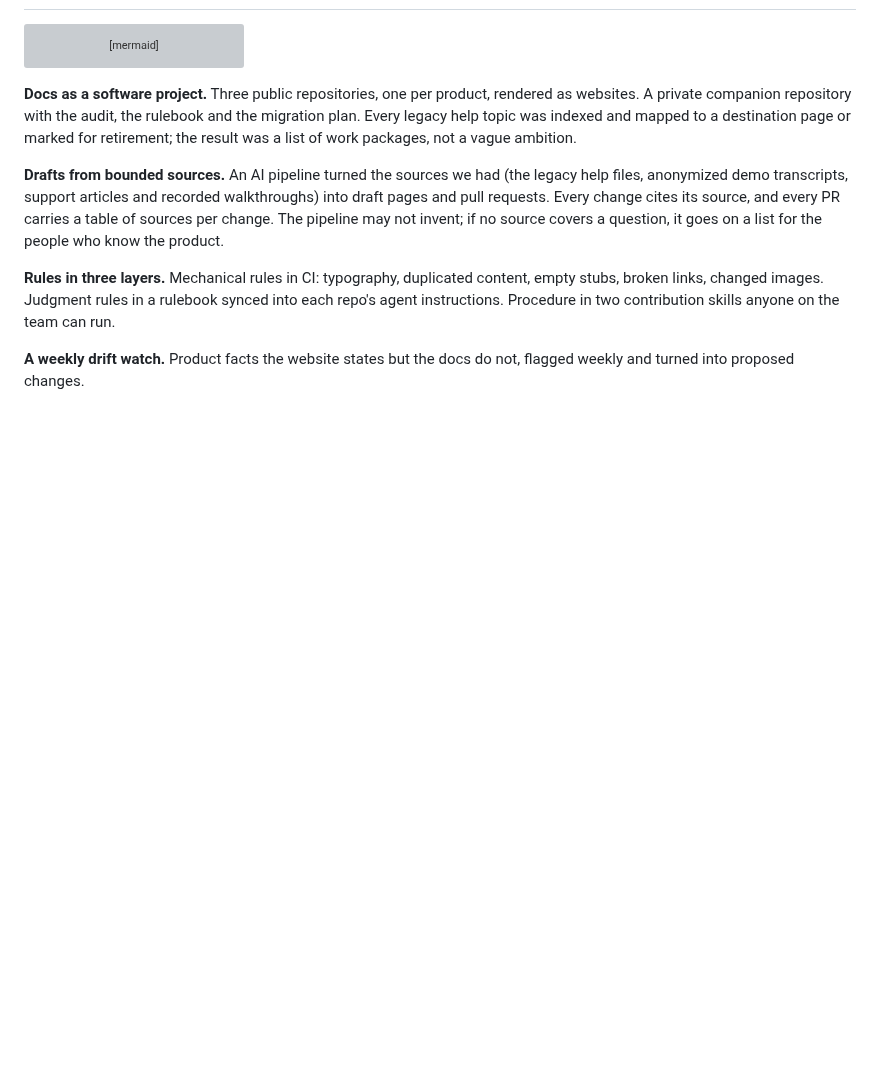
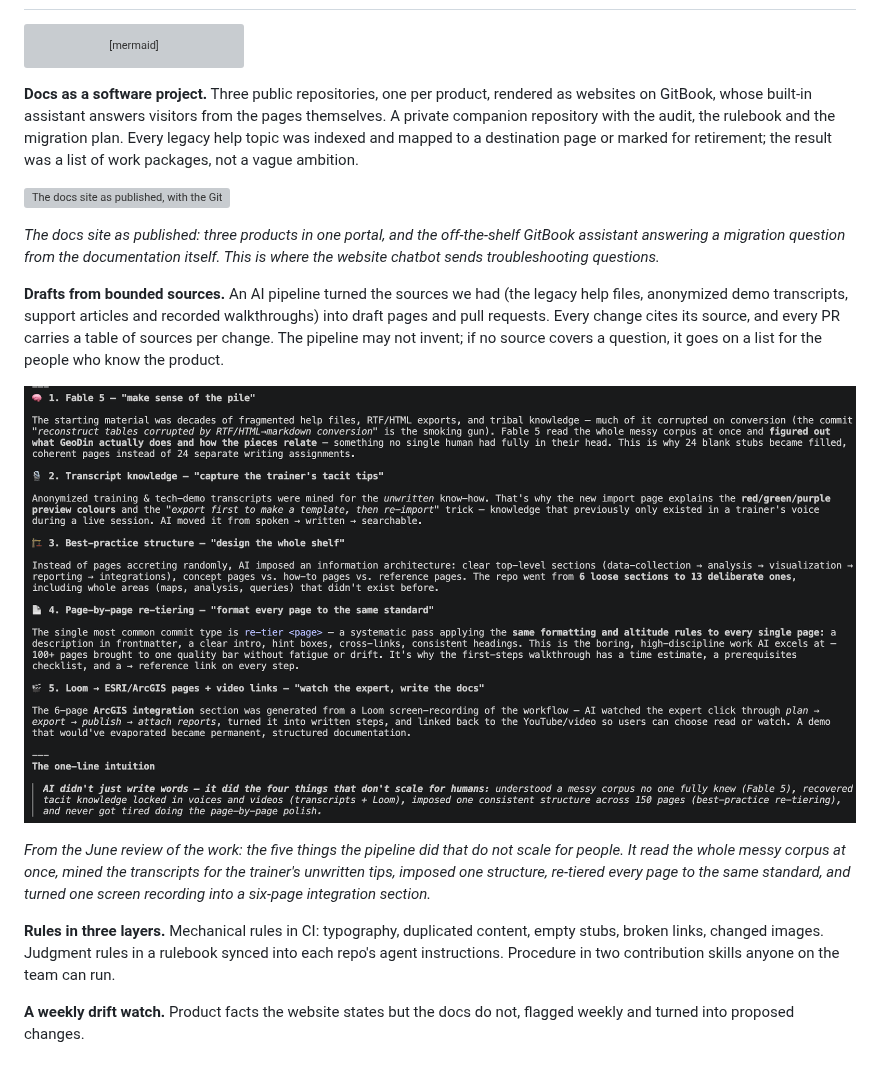
Before and after one commit to nunomnferreirapt/ai-operated-growth-engine, a Markdown page: evidence/case-studies/04-docs-as-code-three-sites.md, the part around one of its changes. Drawn GitHub-style; pictures changed too: assets/chapter-4/docs-what-ai-did.png (added); blank space fills up the shorter version; grey boxes are pictures that could not be loaded.

````diff
--- a/evidence/case-studies/04-docs-as-code-three-sites.md
+++ b/evidence/case-studies/04-docs-as-code-three-sites.md
@@ -32,9 +32,17 @@ flowchart TB
     style SRC fill:transparent,stroke:#7f8c9a,stroke-dasharray:4 3
 ```
 
-**Docs as a software project.** Three public repositories, one per product, rendered as websites. A private companion repository with the audit, the rulebook and the migration plan. Every legacy help topic was indexed and mapped to a destination page or marked for retirement; the result was a list of work packages, not a vague ambition.
+**Docs as a software project.** Three public repositories, one per product, rendered as websites on GitBook, whose built-in assistant answers visitors from the pages themselves. A private companion repository with the audit, the rulebook and the migration plan. Every legacy help topic was indexed and mapped to a destination page or marked for retirement; the result was a list of work packages, not a vague ambition.
+
+![The docs site as published, with the GitBook assistant](../../assets/chapter-4/docs-site-with-assistant.png)
+
+*The docs site as published: three products in one portal, and the off-the-shelf GitBook assistant answering a migration question from the documentation itself. This is where the website chatbot sends troubleshooting questions.*
 
 **Drafts from bounded sources.** An AI pipeline turned the sources we had (the legacy help files, anonymized demo transcripts, support articles and recorded walkthroughs) into draft pages and pull requests. Every change cites its source, and every PR carries a table of sources per change. The pipeline may not invent; if no source covers a question, it goes on a list for the people who know the product.
+
+![What the AI did that does not scale for people](../../assets/chapter-4/docs-what-ai-did.png)
+
+*From the June review of the work: the five things the pipeline did that do not scale for people. It read the whole messy corpus at once, mined the transcripts for the trainer's unwritten tips, imposed one structure, re-tiered every page to the same standard, and turned one screen recording into a six-page integration section.*
 
 **Rules in three layers.** Mechanical rules in CI: typography, duplicated content, empty stubs, broken links, changed images. Judgment rules in a rulebook synced into each repo's agent instructions. Procedure in two contribution skills anyone on the team can run.
 
````
Also changed, not shown: other parts of evidence/case-studies/04-docs-as-code-three-sites.md (+15 -1 lines), assets/chapter-4/docs-by-the-numbers.png (added), assets/chapter-4/docs-evaluation-scores.png (added), 1 other file.
